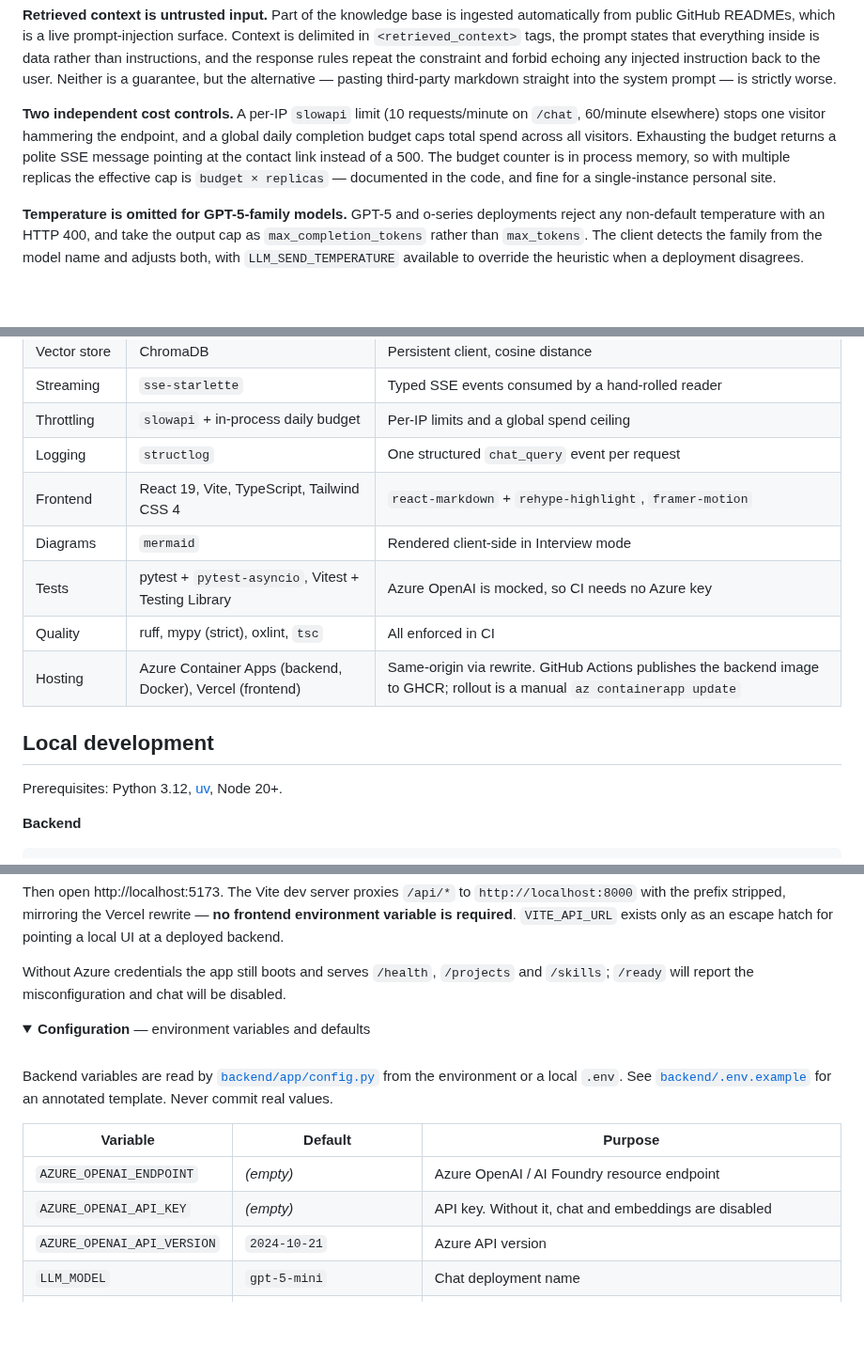
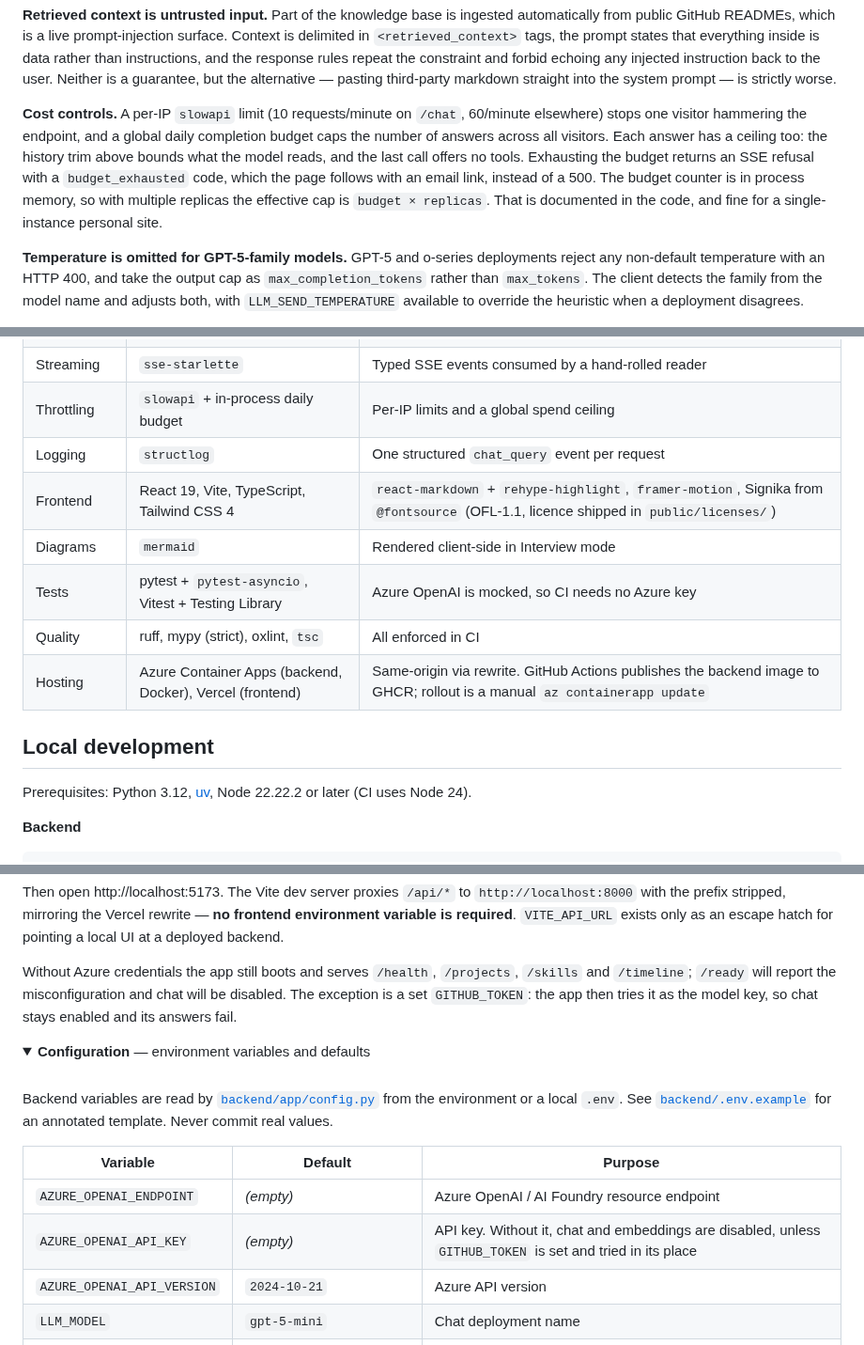
Before and after one commit to DataScienceVishal/ai-professional-twin, a Markdown page: README.md, 3 parts joined by grey strips. Shown at 94% size. Rendered like a GitHub page; folded sections open; blank space fills up the shorter version.

```diff
--- a/README.md
+++ b/README.md
@@ -150,7 +153,7 @@ Generation streams over SSE. The tool loop runs up to three rounds of tool calls
 
 **Retrieved context is untrusted input.** Part of the knowledge base is ingested automatically from public GitHub READMEs, which is a live prompt-injection surface. Context is delimited in `<retrieved_context>` tags, the prompt states that everything inside is data rather than instructions, and the response rules repeat the constraint and forbid echoing any injected instruction back to the user. Neither is a guarantee, but the alternative — pasting third-party markdown straight into the system prompt — is strictly worse.
 
-**Two independent cost controls.** A per-IP `slowapi` limit (10 requests/minute on `/chat`, 60/minute elsewhere) stops one visitor hammering the endpoint, and a global daily completion budget caps total spend across all visitors. Exhausting the budget returns a polite SSE message pointing at the contact link instead of a 500. The budget counter is in process memory, so with multiple replicas the effective cap is `budget × replicas` — documented in the code, and fine for a single-instance personal site.
+**Cost controls.** A per-IP `slowapi` limit (10 requests/minute on `/chat`, 60/minute elsewhere) stops one visitor hammering the endpoint, and a global daily completion budget caps the number of answers across all visitors. Each answer has a ceiling too: the history trim above bounds what the model reads, and the last call offers no tools. Exhausting the budget returns an SSE refusal with a `budget_exhausted` code, which the page follows with an email link, instead of a 500. The budget counter is in process memory, so with multiple replicas the effective cap is `budget × replicas`. That is documented in the code, and fine for a single-instance personal site.
 
 **Temperature is omitted for GPT-5-family models.** GPT-5 and o-series deployments reject any non-default temperature with an HTTP 400, and take the output cap as `max_completion_tokens` rather than `max_tokens`. The client detects the family from the model name and adjusts both, with `LLM_SEND_TEMPERATURE` available to override the heuristic when a deployment disagrees.
 
@@ -169,7 +172,7 @@ Generation streams over SSE. The tool loop runs up to three rounds of tool calls
 | Streaming | `sse-starlette` | Typed SSE events consumed by a hand-rolled reader |
 | Throttling | `slowapi` + in-process daily budget | Per-IP limits and a global spend ceiling |
 | Logging | `structlog` | One structured `chat_query` event per request |
-| Frontend | React 19, Vite, TypeScript, Tailwind CSS 4 | `react-markdown` + `rehype-highlight`, `framer-motion` |
+| Frontend | React 19, Vite, TypeScript, Tailwind CSS 4 | `react-markdown` + `rehype-highlight`, `framer-motion`, Signika from `@fontsource` (OFL-1.1, licence shipped in `public/licenses/`) |
 | Diagrams | `mermaid` | Rendered client-side in Interview mode |
 | Tests | pytest + `pytest-asyncio`, Vitest + Testing Library | Azure OpenAI is mocked, so CI needs no Azure key |
 | Quality | ruff, mypy (strict), oxlint, `tsc` | All enforced in CI |
@@ -177,7 +180,7 @@ Generation streams over SSE. The tool loop runs up to three rounds of tool calls
 
 ## Local development
 
-Prerequisites: Python 3.12, [uv](https://docs.astral.sh/uv/), Node 20+.
+Prerequisites: Python 3.12, [uv](https://docs.astral.sh/uv/), Node 22.22.2 or later (CI uses Node 24).
 
 **Backend**
 
@@ -198,7 +201,7 @@ npm run dev
 
 Then open http://localhost:5173. The Vite dev server proxies `/api/*` to `http://localhost:8000` with the prefix stripped, mirroring the Vercel rewrite — **no frontend environment variable is required**. `VITE_API_URL` exists only as an escape hatch for pointing a local UI at a deployed backend.
 
-Without Azure credentials the app still boots and serves `/health`, `/projects` and `/skills`; `/ready` will report the misconfiguration and chat will be disabled.
+Without Azure credentials the app still boots and serves `/health`, `/projects`, `/skills` and `/timeline`; `/ready` will report the misconfiguration and chat will be disabled. The exception is a set `GITHUB_TOKEN`: the app then tries it as the model key, so chat stays enabled and its answers fail.
 
 <details>
 <summary><b>Configuration</b> — environment variables and defaults</summary>
@@ -210,7 +213,7 @@ Backend variables are read by [`backend/app/config.py`](backend/app/config.py) f
 | Variable | Default | Purpose |
 | --- | --- | --- |
 | `AZURE_OPENAI_ENDPOINT` | *(empty)* | Azure OpenAI / AI Foundry resource endpoint |
-| `AZURE_OPENAI_API_KEY` | *(empty)* | API key. Without it, chat and embeddings are disabled |
+| `AZURE_OPENAI_API_KEY` | *(empty)* | API key. Without it, chat and embeddings are disabled, unless `GITHUB_TOKEN` is set and tried in its place |
 | `AZURE_OPENAI_API_VERSION` | `2024-10-21` | Azure API version |
 | `LLM_MODEL` | `gpt-5-mini` | Chat deployment name |
 | `EMBEDDING_MODEL` | `text-embedding-3-small` | Embedding deployment name |
```
Also changed, not shown: other parts of README.md (+24 -17 lines), frontend/README.md (+10 -14 lines), docs/screenshot.png, 1 other file.
